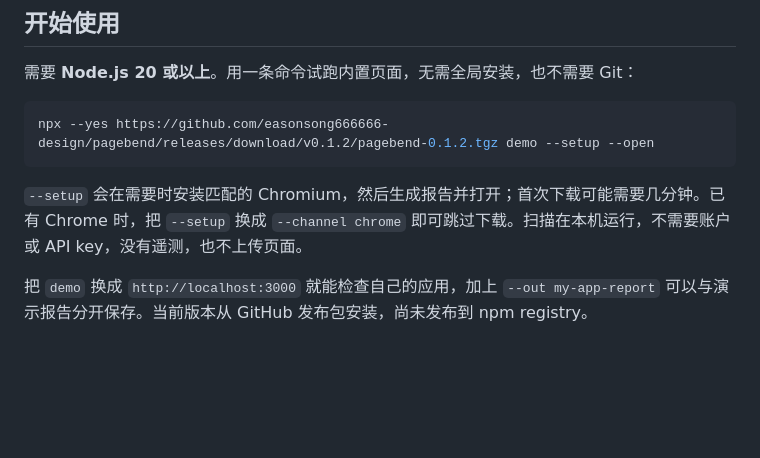
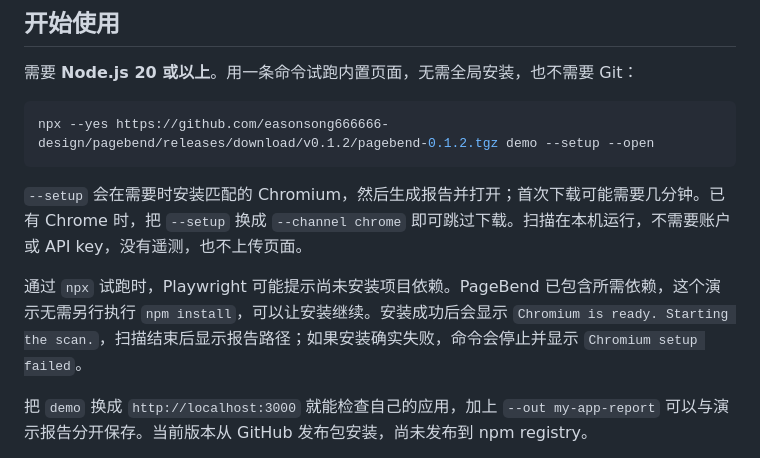
Before and after one commit to easonsong666666-design/pagebend, a Markdown page: README.zh-CN.md, the part around the change. Rendered like a GitHub page; blank space fills up the shorter version.

````diff
--- a/README.zh-CN.md
+++ b/README.zh-CN.md
@@ -25,6 +25,8 @@ npx --yes https://github.com/easonsong666666-design/pagebend/releases/download/v
 ```
 
 `--setup` 会在需要时安装匹配的 Chromium，然后生成报告并打开；首次下载可能需要几分钟。已有 Chrome 时，把 `--setup` 换成 `--channel chrome` 即可跳过下载。扫描在本机运行，不需要账户或 API key，没有遥测，也不上传页面。
+
+通过 `npx` 试跑时，Playwright 可能提示尚未安装项目依赖。PageBend 已包含所需依赖，这个演示无需另行执行 `npm install`，可以让安装继续。安装成功后会显示 `Chromium is ready. Starting the scan.`，扫描结束后显示报告路径；如果安装确实失败，命令会停止并显示 `Chromium setup failed`。
 
 把 `demo` 换成 `http://localhost:3000` 就能检查自己的应用，加上 `--out my-app-report` 可以与演示报告分开保存。当前版本从 GitHub 发布包安装，尚未发布到 npm registry。
 
````
Also changed, not shown: README.md (+2 -0 lines).
